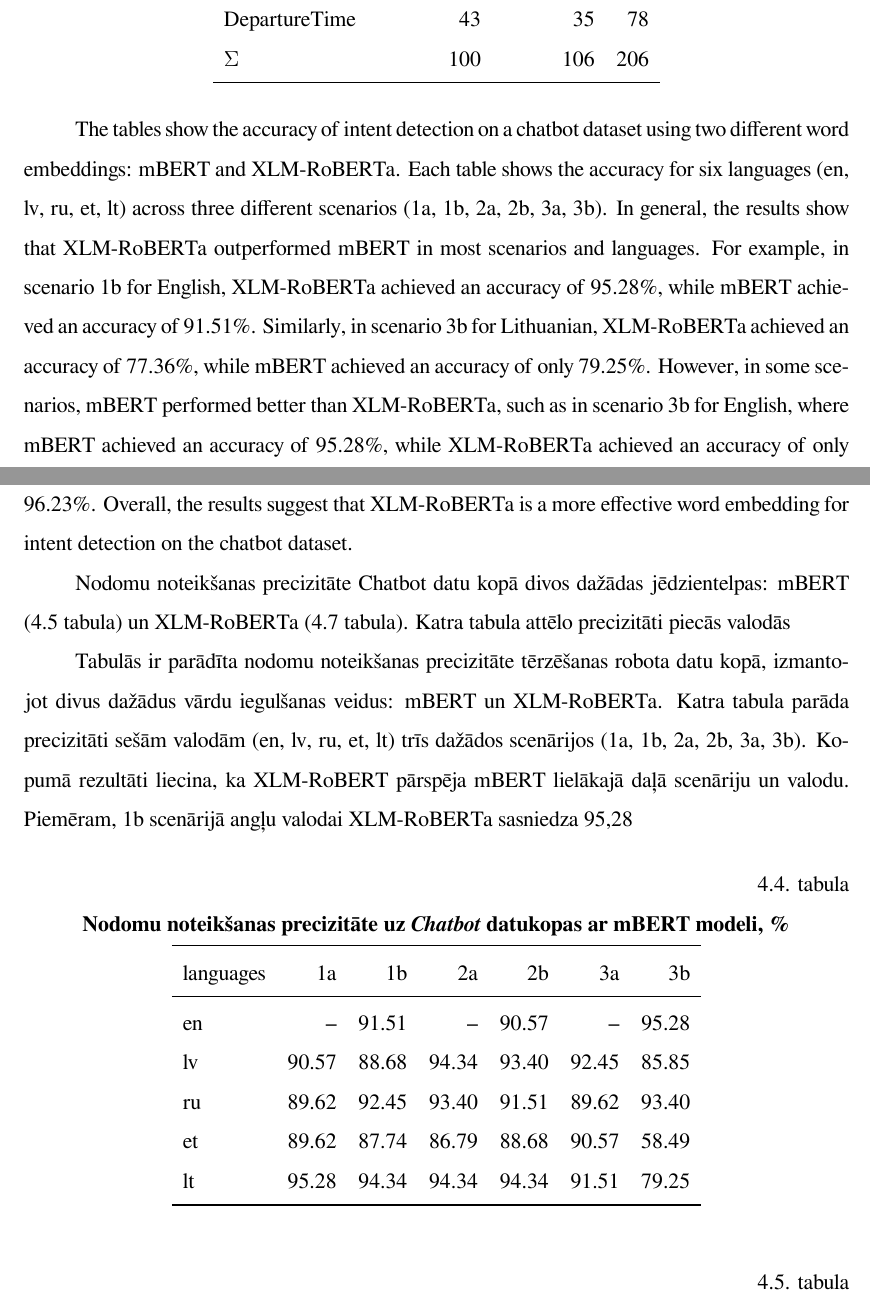
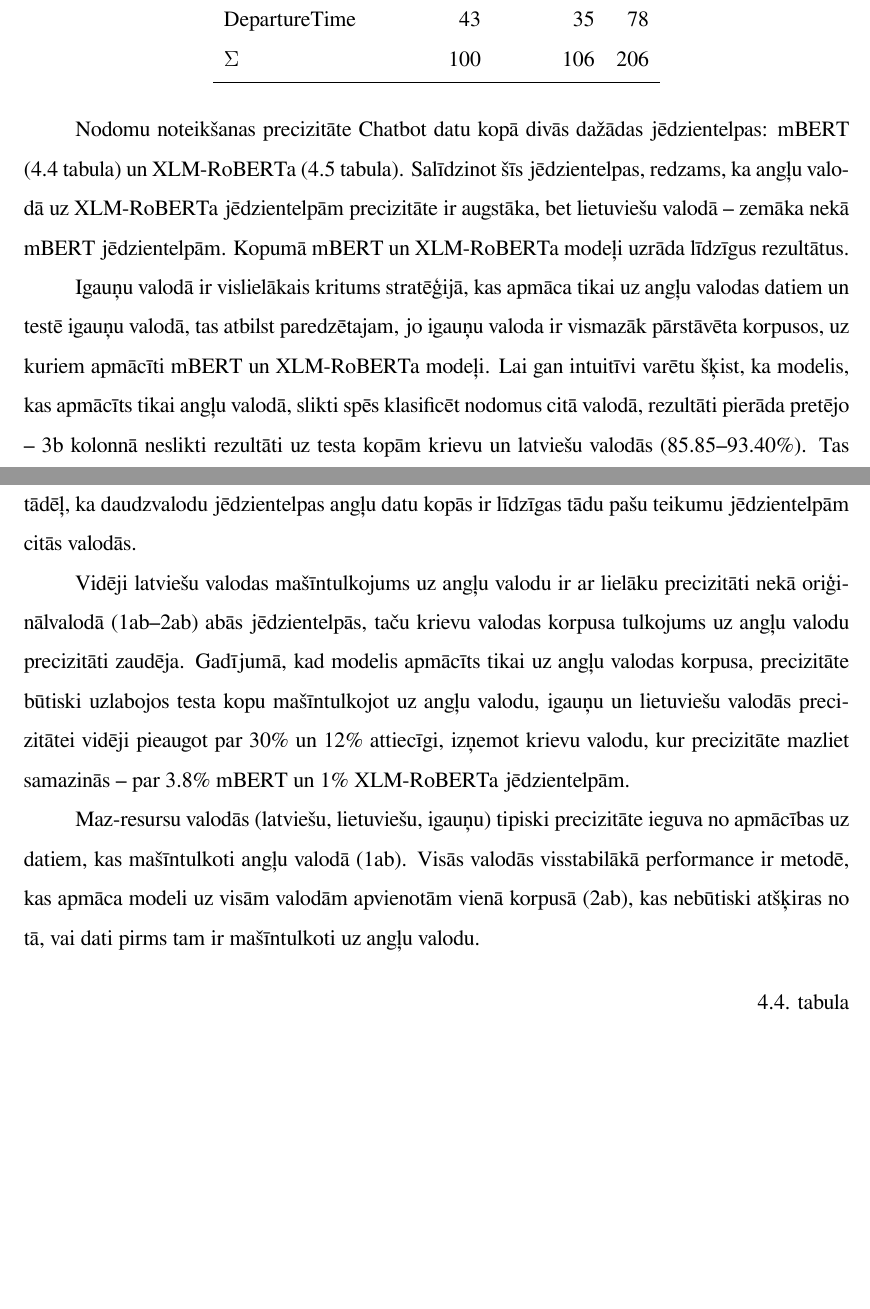
Before and after one commit to chararchter/msc-thesis, a LaTeX thesis (main.tex, which reads tex/results.tex): two parts of pages 29 and 30 of 52 before the commit and two parts of pages 29 and 30 of 51 after it, joined at a grey line, cut so that both start at the same text, the shorter picture padded with empty space. The pictures show the PDF file main.pdf that the author committed with the source.

Commit message:
Analysis for chatbot results

```diff
--- a/tex/results.tex
+++ b/tex/results.tex
@@ -50,34 +53,39 @@
 \end{table}%
 
 
+Nodomu noteikšanas precizitāte Chatbot datu kopā divās dažādas jēdzientelpas: mBERT (\ref{tab:chatbot-bert} tabula) un XLM-RoBERTa (\ref{tab:chatbot-xlm} tabula). Salīdzinot šīs jēdzientelpas, redzams, ka angļu valodā uz XLM-RoBERTa jēdzientelpām precizitāte ir augstāka, bet lietuviešu valodā -- zemāka nekā mBERT jēdzientelpām. Kopumā mBERT un XLM-RoBERTa modeļi uzrāda līdzīgus rezultātus.
+% Kopumā rezultāti liecina, ka XLM-RoBERTa jēdzientelpas ir piemērotākas nodomu noteikšanai Chatbot datu kopā.
 
-The tables show the accuracy of intent detection on a chatbot dataset using two different word embeddings: mBERT and XLM-RoBERTa. Each table shows the accuracy for six languages (en, lv, ru, et, lt) across three different scenarios (1a, 1b, 2a, 2b, 3a, 3b). In general, the results show that XLM-RoBERTa outperformed mBERT in most scenarios and languages. For example, in scenario 1b for English, XLM-RoBERTa achieved an accuracy of 95.28\%, while mBERT achieved an accuracy of 91.51\%. Similarly, in scenario 3b for Lithuanian, XLM-RoBERTa achieved an accuracy of 77.36\%, while mBERT achieved an accuracy of only 79.25\%. However, in some scenarios, mBERT performed better than XLM-RoBERTa, such as in scenario 3b for English, where mBERT achieved an accuracy of 95.28\%, while XLM-RoBERTa achieved an accuracy of only 96.23\%. Overall, the results suggest that XLM-RoBERTa is a more effective word embedding for intent detection on the chatbot dataset.
+% Kopumā rezultāti liecina, ka XLM-RoBERT pārspēja mBERT lielākajā daļā scenāriju un valodu.
+% Stratēģijā, kas apmāca tikai uz angļu valodas datiem un testē citā valodā:
+
+Igauņu valodā ir vislielākais kritums stratēģijā, kas apmāca tikai uz angļu valodas datiem un testē igauņu valodā, tas atbilst paredzētajam, jo igauņu valoda ir vismazāk pārstāvēta korpusos, uz kuriem apmācīti mBERT un XLM-RoBERTa modeļi. Lai gan intuitīvi varētu šķist, ka modelis, kas apmācīts tikai angļu valodā, slikti spēs klasificēt nodomus citā valodā, rezultāti pierāda pretējo -- 3b kolonnā neslikti rezultāti uz testa kopām krievu un latviešu valodās (85.85--93.40\%). Tas tādēļ, ka daudzvalodu jēdzientelpas angļu datu kopās ir līdzīgas tādu pašu teikumu jēdzientelpām citās valodās.
 
 
+% maz-resursu valodas iegūst no tulkošanas uz angļu valodu
 
-Nodomu noteikšanas precizitāte Chatbot datu kopā divos dažādas jēdzientelpas: mBERT (\ref{tab:chatbot-bert} tabula) un XLM-RoBERTa (\ref{tab:chatbot-xlm} tabula). Katra tabula attēlo precizitāti piecās valodās
+Vidēji latviešu valodas mašīntulkojums uz angļu valodu ir ar lielāku precizitāti nekā oriģinālvalodā (1ab--2ab) abās jēdzientelpās, taču krievu valodas korpusa tulkojums uz angļu valodu precizitāti zaudēja. Gadījumā, kad modelis apmācīts tikai uz angļu valodas korpusa, precizitāte būtiski uzlabojos testa kopu mašīntulkojot uz angļu valodu, igauņu un lietuviešu valodās precizitātei vidēji pieaugot par 30\% un 12\% attiecīgi, izņemot krievu valodu, kur precizitāte mazliet samazinās -- par 3.8\% mBERT un 1\% XLM-RoBERTa jēdzientelpām.
+% Tas nozīmē, ka maz-resursu valodās (latviešu, lietuviešu, igauņu) ir iespējams
 
-
-
-Tabulās ir parādīta nodomu noteikšanas precizitāte tērzēšanas robota datu kopā, izmantojot divus dažādus vārdu iegulšanas veidus: mBERT un XLM-RoBERTa. Katra tabula parāda precizitāti sešām valodām (en, lv, ru, et, lt) trīs dažādos scenārijos (1a, 1b, 2a, 2b, 3a, 3b). Kopumā rezultāti liecina, ka XLM-RoBERT pārspēja mBERT lielākajā daļā scenāriju un valodu. Piemēram, 1b scenārijā angļu valodai XLM-RoBERTa sasniedza 95,28% precizitāti, bet mBERT sasniedza 91,51% precizitāti. Līdzīgi 3.b scenārijā Lietuvai XLM-RoBERTa sasniedza 77,36% precizitāti, savukārt mBERT sasniedza tikai 79,25% precizitāti. Tomēr dažos scenārijos mBERT darbojās labāk nekā XLM-RoBERTa, piemēram, 3.b scenārijā angļu valodai, kur mBERT sasniedza 95,28% precizitāti, bet XLM-RoBERTa sasniedza tikai 96,23% precizitāti. Kopumā rezultāti liecina, ka XLM-RoBERTa ir efektīvāka vārdu iegulšana nodomu noteikšanai tērzēšanas robota datu kopā.
+Maz-resursu valodās (latviešu, lietuviešu, igauņu) tipiski precizitāte ieguva no apmācības uz datiem, kas mašīntulkoti angļu valodā (1ab). Visās valodās visstabilākā performance ir metodē, kas apmāca modeli uz visām valodām apvienotām vienā korpusā (2ab), kas nebūtiski atšķiras no tā, vai dati pirms tam ir mašīntulkoti uz angļu valodu.
 
 
 % Table generated by Excel2LaTeX from sheet 'chatbot_bert-base-multilingual-'
-\begin{table}[htbp]
-  \centering
-  \caption{Nodomu noteikšanas precizitāte uz \textit{Chatbot} datukopas ar mBERT modeli, \%}
-  % \caption{mBERT rezultāti}
-    \begin{tabular}{lrrrrrr} \toprule
-    languages & 1a & 1b & 2a & 2b & 3a & 3b \\\midrule
-    % languages & 1\_translated & 1\_untranslated & 2\_translated & 2\_untranslated & 3\_translated & 3\_untranslated \\\midrule
-    en    &   --  & 91.51 &  --   & 90.57 &  --   & 95.28 \\
-    lv    & 90.57 & 88.68 & 94.34 & 93.40 & 92.45 & 85.85 \\
-    ru    & 89.62 & 92.45 & 93.40 & 91.51 & 89.62 & 93.40 \\
-    et    & 89.62 & 87.74 & 86.79 & 88.68 & 90.57 & 58.49 \\
-    lt    & 95.28 & 94.34 & 94.34 & 94.34 & 91.51 & 79.25 \\\bottomrule
-    \end{tabular}%
-  \label{tab:chatbot-bert}%
-\end{table}%
+% \begin{table}[htbp]
+%   \centering
+%   \caption{Nodomu noteikšanas precizitāte uz \textit{Chatbot} datukopas ar mBERT modeli, \%}
+%   % \caption{mBERT rezultāti}
+%     \begin{tabular}{lrrrrrr} \toprule
+%     languages & 1a & 1b & 2a & 2b & 3a & 3b \\\midrule
+%     % languages & 1\_translated & 1\_untranslated & 2\_translated & 2\_untranslated & 3\_translated & 3\_untranslated \\\midrule
+%     en    &   --  & 91.51 &  --   & 90.57 &  --   & 95.28 \\
+%     lv    & 90.57 & 88.68 & 94.34 & 93.40 & 92.45 & 85.85 \\
+%     ru    & 89.62 & 92.45 & 93.40 & 91.51 & 89.62 & 93.40 \\
+%     et    & 89.62 & 87.74 & 86.79 & 88.68 & 90.57 & 58.49 \\
+%     lt    & 95.28 & 94.34 & 94.34 & 94.34 & 91.51 & 79.25 \\\bottomrule
+%     \end{tabular}%
+%   \label{tab:chatbot-bert}%
+% \end{table}%
 
 % Table generated by Excel2LaTeX from sheet 'chatbot_bert-base-multilingual-'
 \begin{table}[htbp]
@@ -98,21 +106,21 @@ Tabulās ir parādīta nodomu noteikšanas precizitāte tērzēšanas robota dat
 
 
 % Table generated by Excel2LaTeX from sheet 'chatbot_xlm-roberta-base_result'
-\begin{table}[htbp]
-  \centering
-  \caption{Nodomu noteikšanas precizitāte uz \textit{Chatbot} datukopas ar XLM-RoBERTa modeli, \%}
-  % \caption{Add caption}
-    \begin{tabular}{lrrrrrr} \toprule
-    languages & 1a & 1b & 2a & 2b & 3a & 3b \\\midrule
-    % languages & 1\_translated & 1\_untranslated & 2\_translated & 2\_untranslated & 3\_translated & 3\_untranslated \\\midrule
-    en    &   --  & 95.28 &   --  & 95.28 &  --   & 96.23 \\
-    lv    & 91.51 & 88.68 & 93.40 & 93.40 & 94.34 & 85.85 \\
-    ru    & 92.45 & 94.34 & 88.68 & 94.34 & 91.51 & 90.57 \\
-    et    & 88.68 & 91.51 & 88.68 & 89.62 & 91.51 & 63.21 \\
-    lt    & 92.45 & 91.51 & 91.51 & 93.40 & 90.57 & 77.36 \\\bottomrule
-    \end{tabular}%
-  \label{tab:chatbot-xlm}%
-\end{table}%
+% \begin{table}[htbp]
+%   \centering
+%   \caption{Nodomu noteikšanas precizitāte uz \textit{Chatbot} datukopas ar XLM-RoBERTa modeli, \%}
+%   % \caption{Add caption}
+%     \begin{tabular}{lrrrrrr} \toprule
+%     languages & 1a & 1b & 2a & 2b & 3a & 3b \\\midrule
+%     % languages & 1\_translated & 1\_untranslated & 2\_translated & 2\_untranslated & 3\_translated & 3\_untranslated \\\midrule
+%     en    &   --  & 95.28 &   --  & 95.28 &  --   & 96.23 \\
+%     lv    & 91.51 & 88.68 & 93.40 & 93.40 & 94.34 & 85.85 \\
+%     ru    & 92.45 & 94.34 & 88.68 & 94.34 & 91.51 & 90.57 \\
+%     et    & 88.68 & 91.51 & 88.68 & 89.62 & 91.51 & 63.21 \\
+%     lt    & 92.45 & 91.51 & 91.51 & 93.40 & 90.57 & 77.36 \\\bottomrule
+%     \end{tabular}%
+%   \label{tab:chatbot-xlm}%
+% \end{table}%
 
 
 % Table generated by Excel2LaTeX from sheet 'chatbot_xlm-roberta-base_result'
```
Also changed, not shown: main.pdf, tex/results.tex (3 more changed lines), 4 other files.
